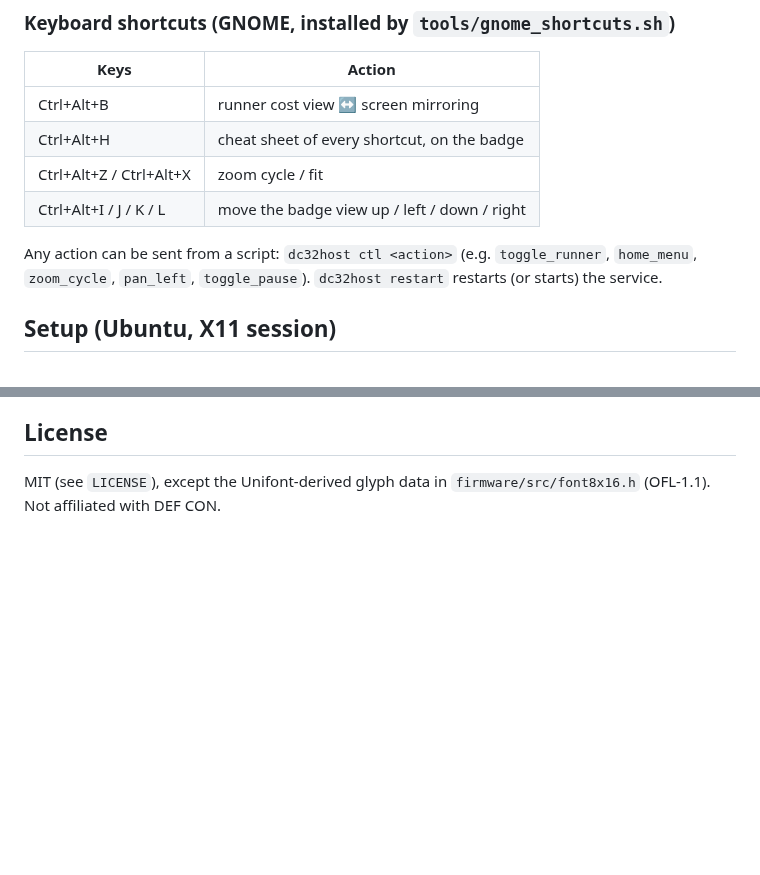
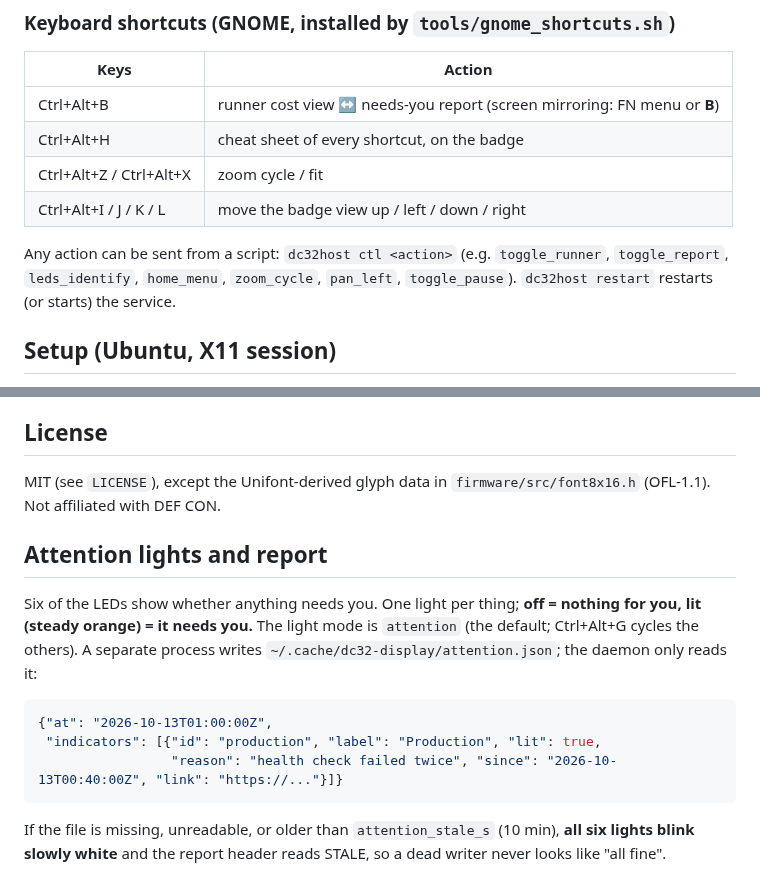
Before and after one commit to cfiorelli/dc32-display, a Markdown page: README.md, 2 parts joined by grey strips. GitHub-like rendering; blank space fills up the shorter version.

````diff
--- a/README.md
+++ b/README.md
@@ -48,12 +48,12 @@ All mappings live in `~/.config/dc32-display/config.json` (`"buttons"`).
 
 | Keys | Action |
 |---|---|
-| Ctrl+Alt+B | runner cost view ↔ screen mirroring |
+| Ctrl+Alt+B | runner cost view ↔ needs-you report (screen mirroring: FN menu or **B**) |
 | Ctrl+Alt+H | cheat sheet of every shortcut, on the badge |
 | Ctrl+Alt+Z / Ctrl+Alt+X | zoom cycle / fit |
 | Ctrl+Alt+I / J / K / L | move the badge view up / left / down / right |
 
-Any action can be sent from a script: `dc32host ctl <action>` (e.g. `toggle_runner`, `home_menu`,
+Any action can be sent from a script: `dc32host ctl <action>` (e.g. `toggle_runner`, `toggle_report`, `leds_identify`, `home_menu`,
 `zoom_cycle`, `pan_left`, `toggle_pause`). `dc32host restart` restarts (or starts) the service.
 
 ## Setup (Ubuntu, X11 session)
@@ -187,3 +187,19 @@ RESTORE.md  how to put the badge back exactly as it was
 
 MIT (see `LICENSE`), except the Unifont-derived glyph data in `firmware/src/font8x16.h` (OFL-1.1).
 Not affiliated with DEF CON.
+
+## Attention lights and report
+
+Six of the LEDs show whether anything needs you. One light per thing; **off = nothing for you,
+lit (steady orange) = it needs you.** The light mode is `attention` (the default; Ctrl+Alt+G cycles
+the others). A separate process writes `~/.cache/dc32-display/attention.json`; the daemon only reads it:
+
+```json
+{"at": "2026-10-13T01:00:00Z",
+ "indicators": [{"id": "production", "label": "Production", "lit": true,
+                 "reason": "health check failed twice", "since": "2026-10-13T00:40:00Z", "link": "https://..."}]}
+```
+
+If the file is missing, unreadable, or older than `attention_stale_s` (10 min), **all six lights blink
+slowly white** and the report header reads STALE, so a dead writer never looks like "all fine".
+
````
Also changed, not shown: other parts of README.md (+11 -0 lines), docs/img/attention-leds-none.png (added), docs/img/attention-leds-stale.png (added), docs/img/attention-leds-two.png (added), docs/img/attention-none.png (added), docs/img/attention-stale.png (added), docs/img/attention-two.png (added), 9 other files.
